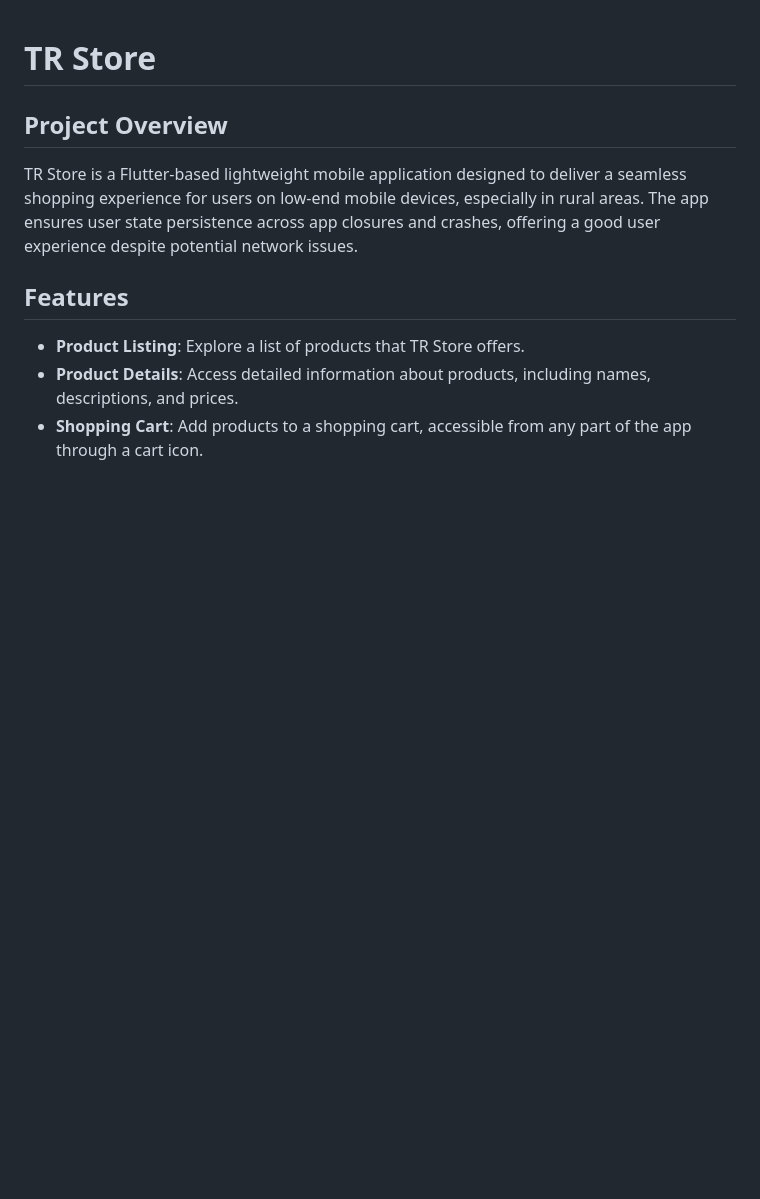
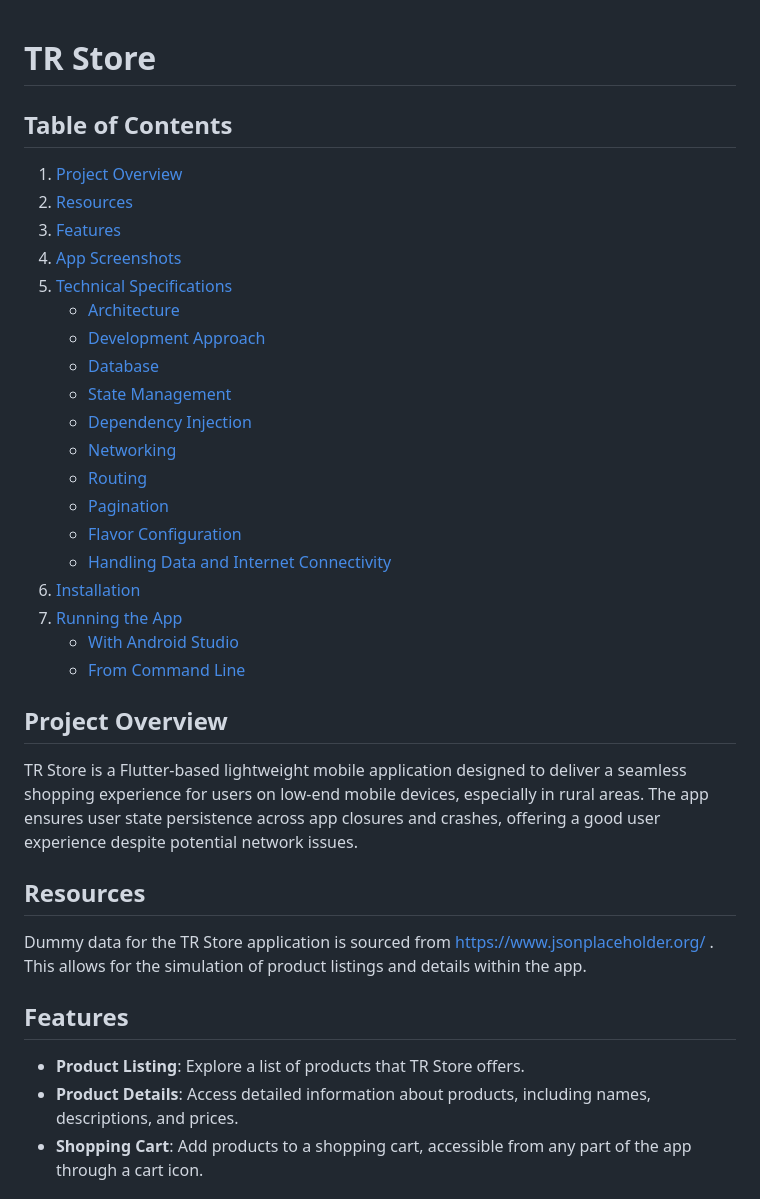
Before and after one commit to voidAnik/tr-store-demo, a Markdown page: README.md, the part around the change. GitHub-like rendering; blank space fills up the shorter version.

Commit message:
docs: Added Table of contents to README.md

```diff
--- a/README.md
+++ b/README.md
@@ -1,7 +1,31 @@
 # TR Store
+## Table of Contents
+1. [Project Overview](#project-overview)
+2. [Resources](#resources)
+3. [Features](#features)
+4. [App Screenshots](#app-screenshots)
+5. [Technical Specifications](#technical-specifications)
+    - [Architecture](#architecture)
+    - [Development Approach](#development-approach)
+    - [Database](#database)
+    - [State Management](#state-management)
+    - [Dependency Injection](#dependency-injection)
+    - [Networking](#networking)
+    - [Routing](#routing)
+    - [Pagination](#pagination)
+    - [Flavor Configuration](#flavor-configuration)
+    - [Handling Data and Internet Connectivity](#handling-data-and-internet-connectivity)
+6. [Installation](#installation)
+7. [Running the App](#running-the-app)
+    - [With Android Studio](#with-android-studio)
+    - [From Command Line](#from-command-line)
+
 
 ## Project Overview
 TR Store is a Flutter-based lightweight mobile application designed to deliver a seamless shopping experience for users on low-end mobile devices, especially in rural areas. The app ensures user state persistence across app closures and crashes, offering a good user experience despite potential network issues.
+
+## Resources
+Dummy data for the TR Store application is sourced from https://www.jsonplaceholder.org/ . This allows for the simulation of product listings and details within the app.
 
 ## Features
 - **Product Listing**: Explore a list of products that TR Store offers.
```
